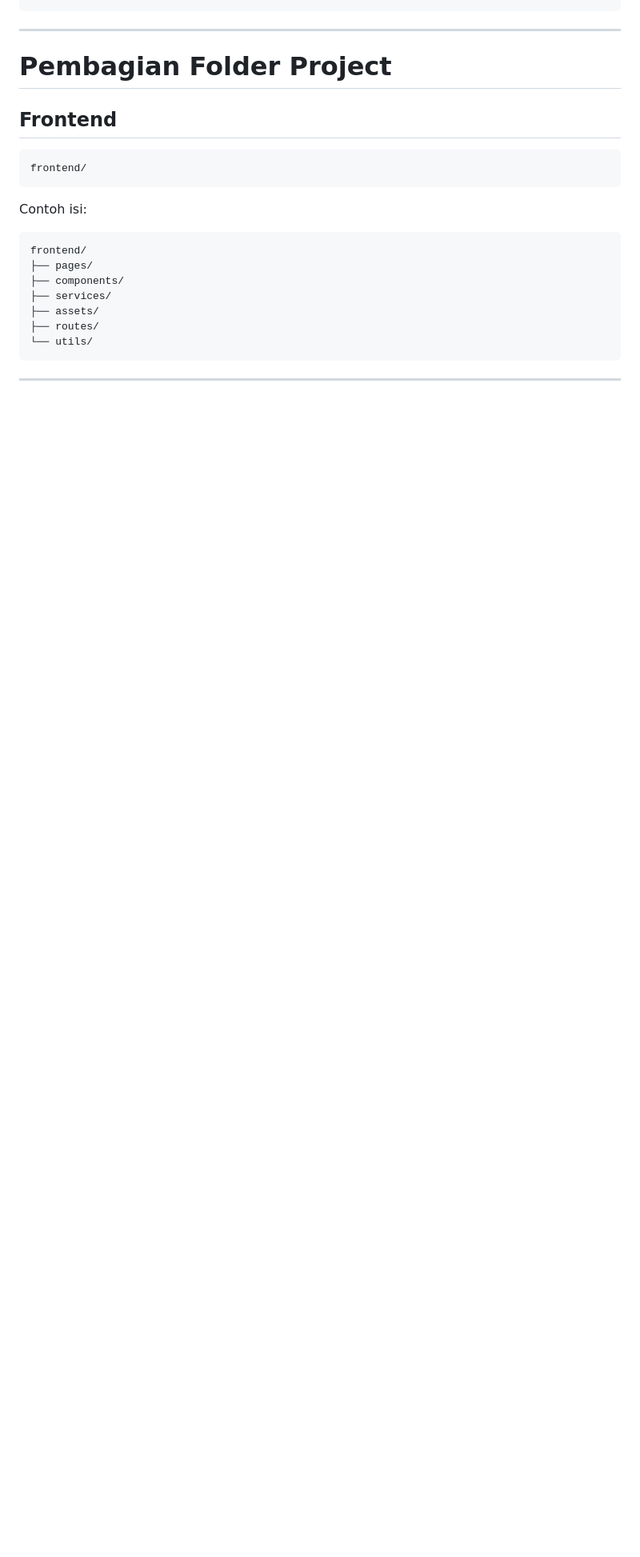
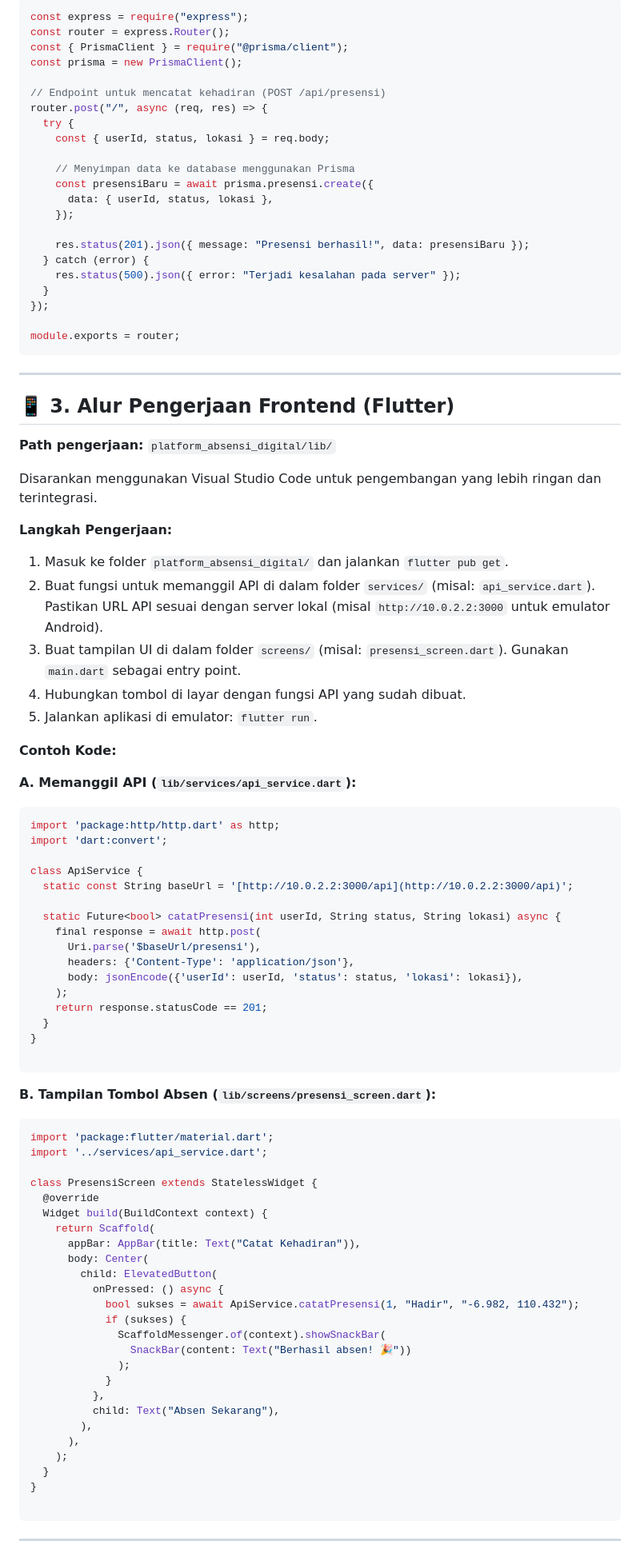
Before and after one commit to cnaresr/App_PADi, a Markdown page: README.md, the part around one of its changes. Shown at 80% size. GitHub-like rendering; blank space fills up the shorter version.

Commit message:
Revise README for clarity and structure
Updated project documentation to clarify project structure, team responsibilities, and workflow.

````diff
--- a/README.md
+++ b/README.md
@@ -245,25 +150,95 @@ User
+```javascript
+const express = require("express");
+const router = express.Router();
+const { PrismaClient } = require("@prisma/client");
+const prisma = new PrismaClient();
+
+// Endpoint untuk mencatat kehadiran (POST /api/presensi)
+router.post("/", async (req, res) => {
+  try {
+    const { userId, status, lokasi } = req.body;
+
+    // Menyimpan data ke database menggunakan Prisma
+    const presensiBaru = await prisma.presensi.create({
+      data: { userId, status, lokasi },
+    });
+
+    res.status(201).json({ message: "Presensi berhasil!", data: presensiBaru });
+  } catch (error) {
+    res.status(500).json({ error: "Terjadi kesalahan pada server" });
+  }
+});
+
+module.exports = router;
 ```
 
 ---
 
-# Pembagian Folder Project
+## 📱 3. Alur Pengerjaan Frontend (Flutter)
 
-## Frontend
+**Path pengerjaan:** `platform_absensi_digital/lib/`
 
-```bash
-frontend/
+Disarankan menggunakan Visual Studio Code untuk pengembangan yang lebih ringan dan terintegrasi.
+
+**Langkah Pengerjaan:**
+
+1. Masuk ke folder `platform_absensi_digital/` dan jalankan `flutter pub get`.
+2. Buat fungsi untuk memanggil API di dalam folder `services/` (misal: `api_service.dart`). Pastikan URL API sesuai dengan server lokal (misal `http://10.0.2.2:3000` untuk emulator Android).
+3. Buat tampilan UI di dalam folder `screens/` (misal: `presensi_screen.dart`). Gunakan `main.dart` sebagai entry point.
+4. Hubungkan tombol di layar dengan fungsi API yang sudah dibuat.
+5. Jalankan aplikasi di emulator: `flutter run`.
+
+**Contoh Kode:**
+
+**A. Memanggil API (`lib/services/api_service.dart`):**
+
+```dart
+import 'package:http/http.dart' as http;
+import 'dart:convert';
+
+class ApiService {
+  static const String baseUrl = '[http://10.0.2.2:3000/api](http://10.0.2.2:3000/api)';
+
+  static Future<bool> catatPresensi(int userId, String status, String lokasi) async {
+    final response = await http.post(
+      Uri.parse('$baseUrl/presensi'),
+      headers: {'Content-Type': 'application/json'},
+      body: jsonEncode({'userId': userId, 'status': status, 'lokasi': lokasi}),
+    );
+    return response.statusCode == 201;
+  }
+}
+
 ```
 
-Contoh isi:
+**B. Tampilan Tombol Absen (`lib/screens/presensi_screen.dart`):**
 
-```bash
-frontend/
-├── pages/
-├── components/
-├── services/
-├── assets/
-├── routes/
-└── utils/
+```dart
+import 'package:flutter/material.dart';
+import '../services/api_service.dart';
+
+class PresensiScreen extends StatelessWidget {
+  @override
+  Widget build(BuildContext context) {
+    return Scaffold(
+      appBar: AppBar(title: Text("Catat Kehadiran")),
+      body: Center(
+        child: ElevatedButton(
+          onPressed: () async {
+            bool sukses = await ApiService.catatPresensi(1, "Hadir", "-6.982, 110.432");
+            if (sukses) {
+              ScaffoldMessenger.of(context).showSnackBar(
+                SnackBar(content: Text("Berhasil absen! 🎉"))
+              );
+            }
+          },
+          child: Text("Absen Sekarang"),
+        ),
+      ),
+    );
+  }
+}
+
 ```
 
 ---
````
Also changed, not shown: other parts of README.md (+179 -420 lines).
